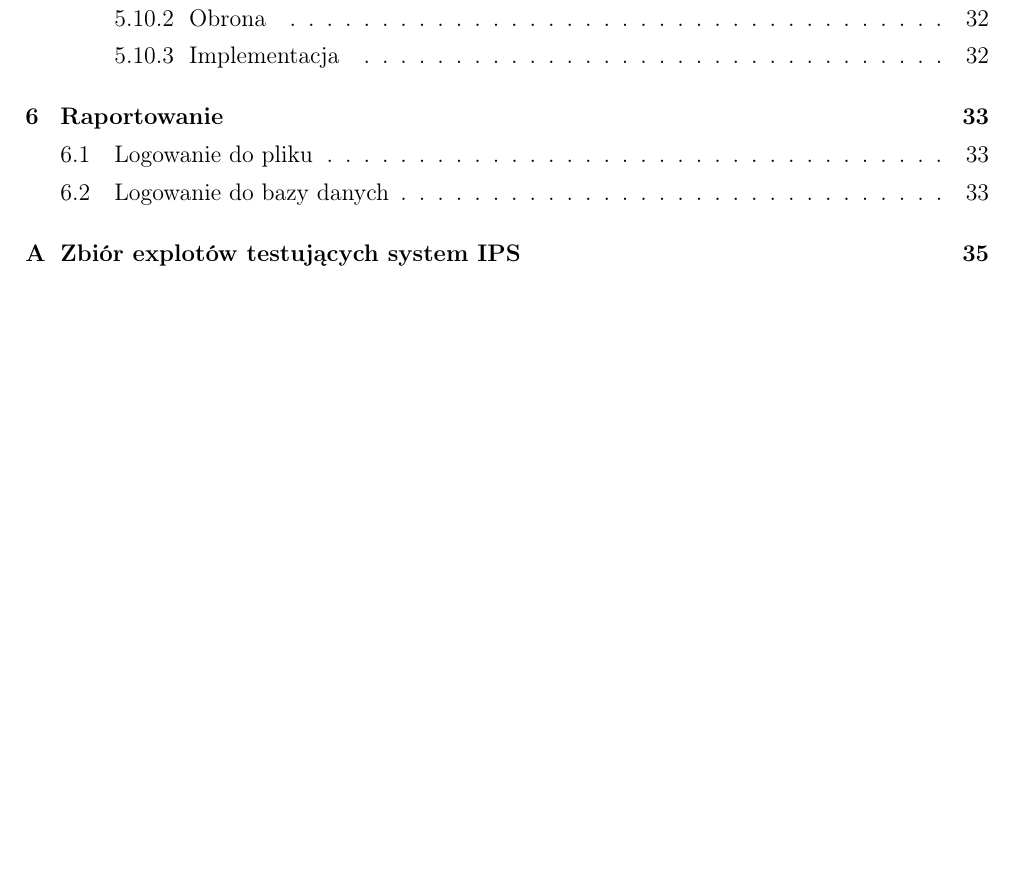
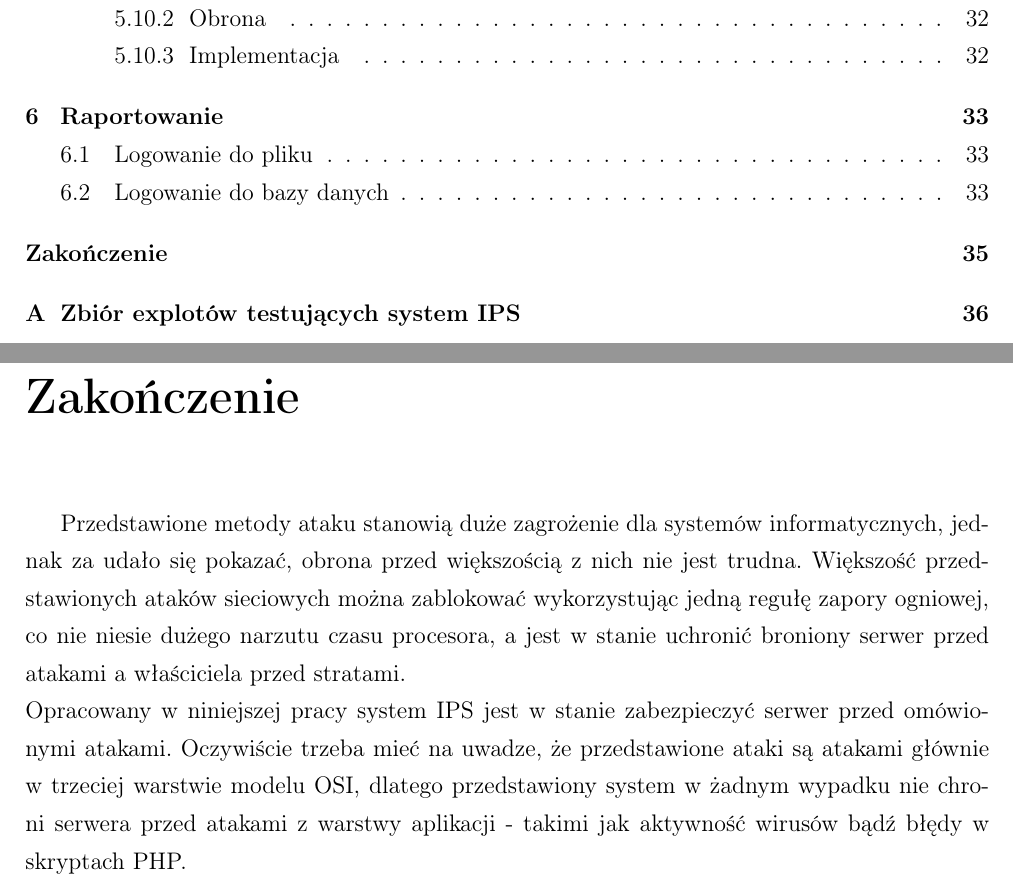
Before and after one commit to torgiren/IPS, a LaTeX thesis (praca/IPS.tex, which reads praca/zakonczenie.tex): part of page 6 of 35 before the commit and two parts of pages 6 and 35 of 36 after it, the two joined at a grey line, cut so that both start at the same text, the shorter picture padded with empty space. Compiled offline with pdfLaTeX.

Commit message:
zakończenie

```diff
--- /dev/null
+++ b/praca/zakonczenie.tex
@@ -0,0 +1,6 @@
+\chapter*{Zakończenie}
+	\addcontentsline{toc}{chapter}{Zakończenie}
+	Przedstawione metody ataku stanowią duże zagrożenie dla systemów informatycznych, jednak za udało się pokazać, obrona przed większością z nich nie jest trudna.
+	Większość przedstawionych ataków sieciowych można zablokować wykorzystując jedną regułę zapory ogniowej, co nie niesie dużego narzutu czasu procesora, a jest w stanie uchronić broniony serwer przed atakami a właściciela przed stratami.\\
+	Opracowany w niniejszej pracy system IPS jest w stanie zabezpieczyć serwer przed omówionymi atakami.
+	Oczywiście trzeba mieć na uwadze, że przedstawione ataki są atakami głównie w trzeciej warstwie modelu OSI, dlatego przedstawiony system w żadnym wypadku nie chroni serwera przed atakami z warstwy aplikacji - takimi jak aktywność wirusów bądź błędy w skryptach PHP.
```
Also changed, not shown: praca/IPS.tex (+1 -0 lines), praca/IPS.pdf.
